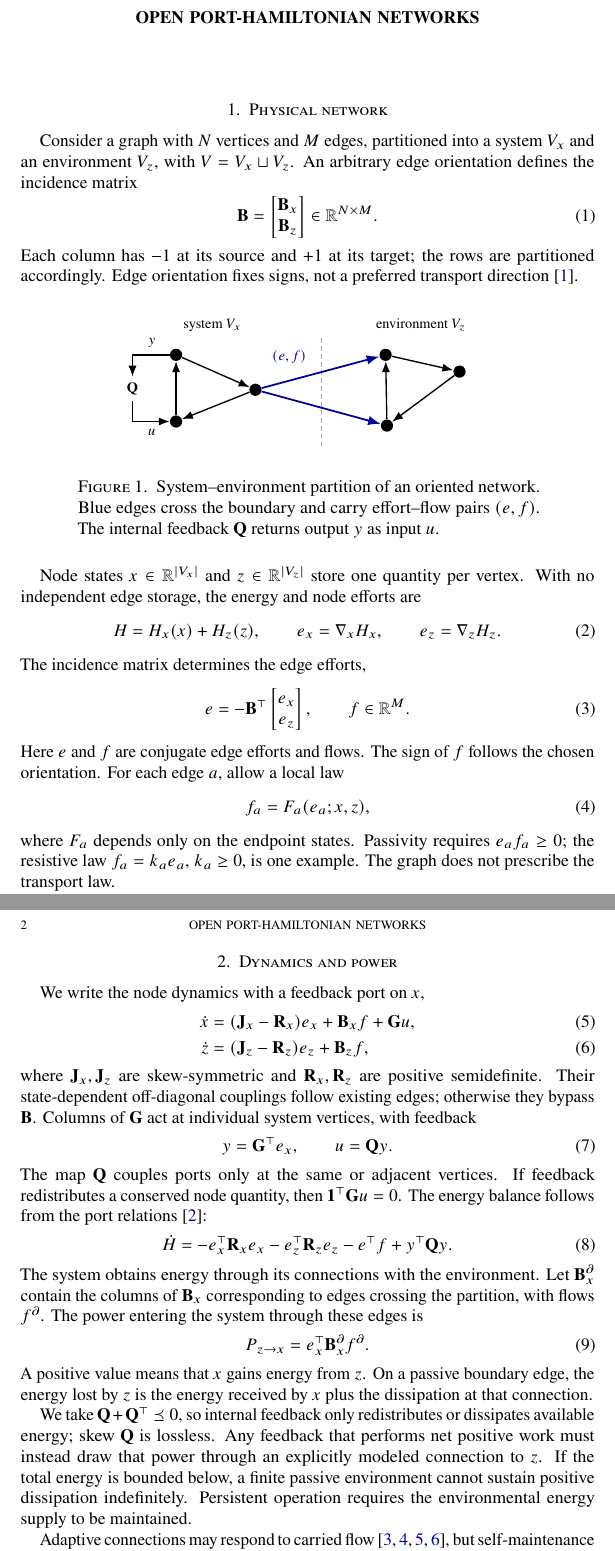
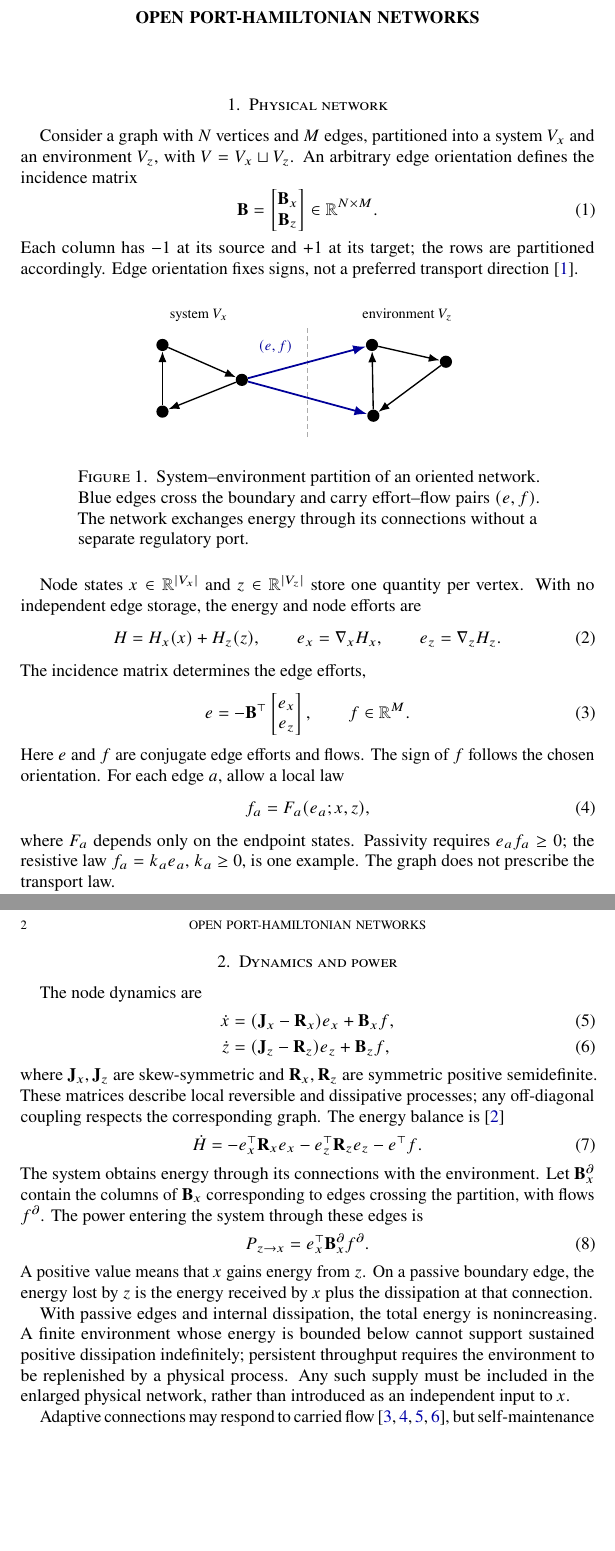
Before and after one commit to llui2/pH, a LaTeX paper (draft/main.tex): two parts of pages 1 and 2 of 3 before the commit and two parts of pages 1 and 2 of 2 after it, joined at a grey line, cut so that both start at the same text, the shorter picture padded with empty space. Compiled offline with pdfLaTeX.

Commit message:
Remove redundant feedback port from open graph foundation

```diff
--- a/draft/main.tex
+++ b/draft/main.tex
@@ -42,7 +42,7 @@ preferred transport direction \cite{vanderschaft2013graphs}.
     cross/.style={line width=1.1pt, draw=blue!60!black},
     label/.style={font=\footnotesize}
 ]
-\path[use as bounding box] (-5.0,-1.5) rectangle (4.4,1.75);
+\path[use as bounding box] (-3.6,-1.5) rectangle (3.6,1.75);
 \node[label] at (-2.4,1.48) {system $V_x$};
 \node[label] at (2.2,1.48) {environment $V_z$};
 \draw[gray!65, densely dashed] (0,-1.20) -- (0,1.20);
@@ -64,15 +64,11 @@ preferred transport direction \cite{vanderschaft2013graphs}.
 \draw[->,cross] (xc) -- (zc);
 \node[label, text=blue!60!black, anchor=east] at (-0.20,0.77) {$(e,f)$};
 
-\node[label] (q) at (-4.16,0.07) {$\mathbf Q$};
-\draw[->,edge] (xa.west) -- (-4.16,0.82) -- (q.north);
-\node[label, anchor=south] at (-3.73,0.85) {$y$};
-\draw[->,edge] (q.south) -- (-4.16,-0.65) -- (xb.west);
-\node[label, anchor=north] at (-3.73,-0.68) {$u$};
 \end{tikzpicture}
 \caption{System--environment partition of an oriented network.
 Blue edges cross the boundary and carry effort--flow pairs $(e,f)$.
-The internal feedback $\mathbf Q$ returns output $y$ as input $u$.}
+The network exchanges energy through its connections without a
+separate regulatory port.}
 \label{fig:network}
 \end{figure}
 
@@ -104,32 +100,23 @@ example. The graph does not prescribe the transport law.
 
 \section{Dynamics and power}
 
-We write the node dynamics with a feedback port on $x$,
+The node dynamics are
 \begin{align}
-\dot x &= (\mathbf J_x-\mathbf R_x)e_x+\mathbf B_xf+\mathbf G u,
+\dot x &= (\mathbf J_x-\mathbf R_x)e_x+\mathbf B_xf,
 \label{eq:x}\\
 \dot z &= (\mathbf J_z-\mathbf R_z)e_z+\mathbf B_zf,
 \label{eq:z}
 \end{align}
 where $\mathbf J_x,\mathbf J_z$ are skew-symmetric and
-$\mathbf R_x,\mathbf R_z$ are positive semidefinite. Their
-state-dependent off-diagonal couplings follow existing edges; otherwise
-they bypass $\mathbf B$. Columns of $\mathbf G$ act at individual
-system vertices, with feedback
-\begin{equation}
-y=\mathbf G^\top e_x,
-\qquad u=\mathbf Qy.
-\label{eq:port}
-\end{equation}
-The map $\mathbf Q$ couples ports only at the same or adjacent
-vertices. If feedback redistributes a conserved node quantity, then
-$\mathbf 1^\top\mathbf G u=0$. The energy balance follows from the
-port relations \cite{vanderschaft2014}:
+$\mathbf R_x,\mathbf R_z$ are symmetric positive semidefinite.
+These matrices describe local reversible and dissipative processes;
+any off-diagonal coupling respects the corresponding graph.
+The energy balance is \cite{vanderschaft2014}
 \begin{equation}
 \dot H
 =-e_x^\top\mathbf R_xe_x
 -e_z^\top\mathbf R_ze_z
--e^\top f+y^\top\mathbf Qy.
+-e^\top f.
 \label{eq:balance}
 \end{equation}
 The system obtains energy through its connections with the environment.
@@ -144,13 +131,12 @@ A positive value means that $x$ gains energy from $z$. On a passive
 boundary edge, the energy lost by $z$ is the energy received by $x$
 plus the dissipation at that connection.
 
-We take $\mathbf Q+\mathbf Q^\top\preceq0$, so internal feedback only
-redistributes or dissipates available energy; skew $\mathbf Q$ is
-lossless. Any feedback that performs net positive work must instead
-draw that power through an explicitly modeled connection to $z$.
-If the total energy is bounded below, a finite passive environment
-cannot sustain positive dissipation indefinitely. Persistent operation
-requires the environmental energy supply to be maintained.
+With passive edges and internal dissipation, the total energy is
+nonincreasing. A finite environment whose energy is bounded below
+cannot support sustained positive dissipation indefinitely; persistent
+throughput requires the environment to be replenished by a physical
+process. Any such supply must be included in the enlarged physical
+network, rather than introduced as an independent input to $x$.
 
 Adaptive connections may respond to carried flow
 \cite{gross2008adaptive,berner2023adaptive,hu2013adaptation,stern2023learning},
```
